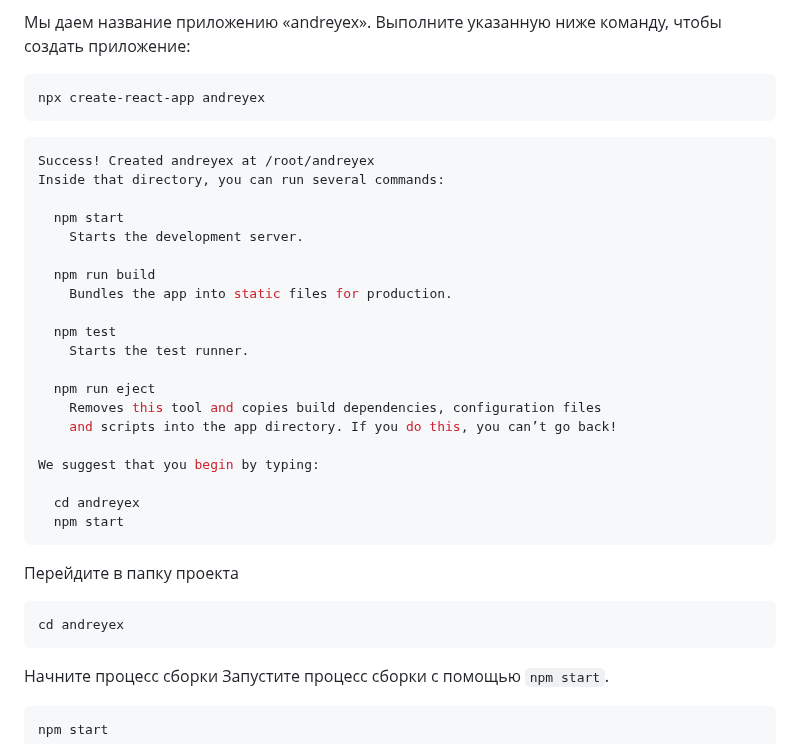
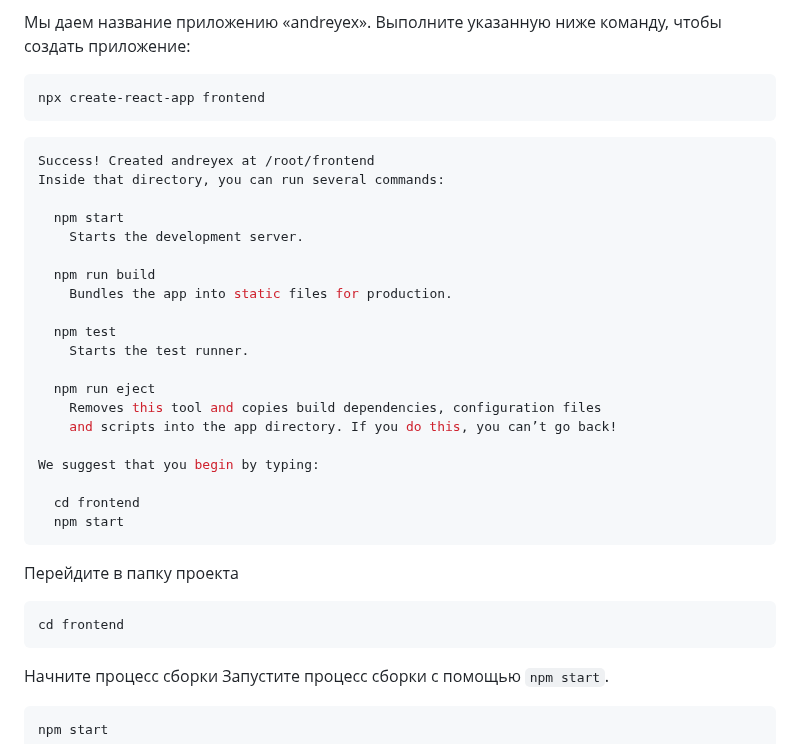
Before and after one commit to Bentax/ReactApp, a Markdown page: README.md, the part around the change. GitHub-like rendering.

````diff
--- a/README.md
+++ b/README.md
@@ -49,10 +49,10 @@ create-react-app --version
 
 Мы даем название приложению «andreyex». Выполните указанную ниже команду, чтобы создать приложение:
 ```bash
-npx create-react-app andreyex
+npx create-react-app frontend
 ```
 ```bash
-Success! Created andreyex at /root/andreyex
+Success! Created andreyex at /root/frontend
 Inside that directory, you can run several commands:
 
   npm start
@@ -70,12 +70,12 @@ Inside that directory, you can run several commands:
 
 We suggest that you begin by typing:
 
-  cd andreyex
+  cd frontend
   npm start
 ```
 Перейдите в папку проекта
 ```bash
-cd andreyex
+cd frontend
 ```
 Начните процесс сборки
 Запустите процесс сборки с помощью `npm start`.
````
